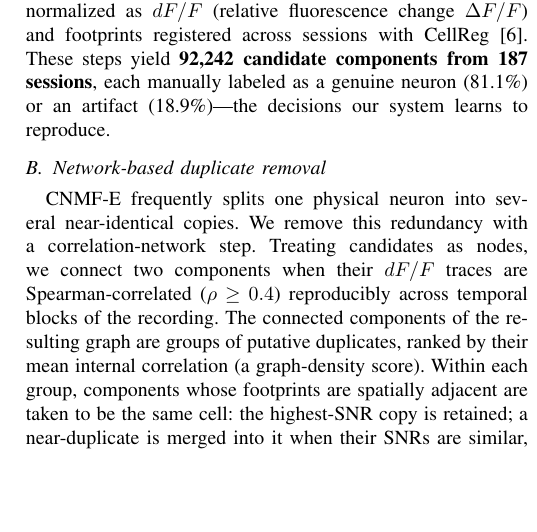
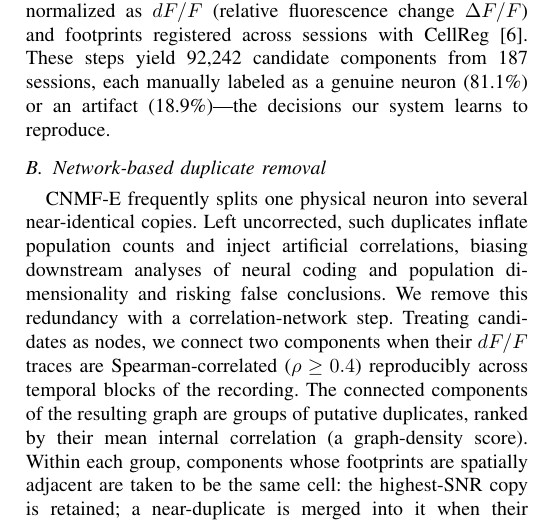
Before and after one commit to iabs-neuro/bearmind, a LaTeX paper (paper/autoinspect/main.tex): part of one column of page 2 of 4, cut so that both start at the same text, the shorter picture padded with empty space. Compiled offline with pdfLaTeX.

Commit message:
paper: standardize index terms; de-duplicate intro opening vs abstract; add bio-motivation for duplicate removal (neural-coding bias); keep dataset numbers to 2 places (abstract + methods), unbold

```diff
--- a/paper/autoinspect/main.tex
+++ b/paper/autoinspect/main.tex
@@ -100,12 +100,12 @@ We automate this bottleneck with an interpretable pipeline whose contribution is
 
 The system was developed on data from a large hippocampal imaging program \cite{dataset2026}; we summarize the acquisition relevant to quality control. Adult C57BL/6 mice (with 5xFAD animals in a memory-impairment arm) were used. Under anesthesia, 300~nL of AAV1.CAG.GCaMP6s were injected unilaterally into dorsal hippocampal area CA1 (AP~$-1.94$, ML~$+1.46$, DV~$-1.2$~mm); one week later a 1-mm GRIN lens was implanted above CA1, and a baseplate for a miniature microscope (UCLA Miniscope V4.4) was mounted in a third procedure. After recovery, CA1 population activity was imaged in freely moving animals across four free-exploration and contextual-memory paradigms---among them cue-rich open-field exploration in a $44\times44$~cm arena over four daily 10-min sessions, contextual fear conditioning, a patterned open field, and a repeated open-field memory task. Overhead behavioral video was synchronized with the imaging stream in Bonsai \cite{lopes2015bonsai}. All procedures were approved by the Bioethics Commission of Lomonosov Moscow State University (application 159-g, meeting 154-d-r, 17 August 2023).
 
-Videos were motion-corrected with NoRMCorre \cite{Pnevmatikakis2017} and decomposed into spatial footprints and calcium traces with CNMF-E \cite{Zhou2018} in the authors' BEARMIND pipeline (\texttt{github.com/iabs-neuro/bearmind}), built on CaImAn \cite{Giovannucci2019}. CNMF-E used estimated neuron size $3$--$6$~px (at 3~$\mu$m/px), local-correlation threshold $0.85$--$0.95$, and peak-to-noise ratio $3$--$15$, with a first pass keeping components of spatial correlation $\ge0.95$ and SNR $\ge3$. Traces were normalized as $dF/F$ (relative fluorescence change $\Delta F/F$) and footprints registered across sessions with CellReg \cite{Sheintuch2017}. These steps yield \textbf{92{,}242 candidate components from 187 sessions}, each manually labeled as a genuine neuron (81.1\%) or an artifact (18.9\%)---the decisions our system learns to reproduce.
+Videos were motion-corrected with NoRMCorre \cite{Pnevmatikakis2017} and decomposed into spatial footprints and calcium traces with CNMF-E \cite{Zhou2018} in the authors' BEARMIND pipeline (\texttt{github.com/iabs-neuro/bearmind}), built on CaImAn \cite{Giovannucci2019}. CNMF-E used estimated neuron size $3$--$6$~px (at 3~$\mu$m/px), local-correlation threshold $0.85$--$0.95$, and peak-to-noise ratio $3$--$15$, with a first pass keeping components of spatial correlation $\ge0.95$ and SNR $\ge3$. Traces were normalized as $dF/F$ (relative fluorescence change $\Delta F/F$) and footprints registered across sessions with CellReg \cite{Sheintuch2017}. These steps yield 92{,}242 candidate components from 187 sessions, each manually labeled as a genuine neuron (81.1\%) or an artifact (18.9\%)---the decisions our system learns to reproduce.
 
 \subsection{Network-based duplicate removal}
 \label{sec:network}
 
-CNMF-E frequently splits one physical neuron into several near-identical copies. We remove this redundancy with a correlation-network step. Treating candidates as nodes, we connect two components when their $dF/F$ traces are Spearman-correlated ($\rho\ge0.4$) reproducibly across temporal blocks of the recording. The connected components of the resulting graph are groups of putative duplicates, ranked by their mean internal correlation (a graph-density score). Within each group, components whose footprints are spatially adjacent are taken to be the same cell: the highest-SNR copy is retained; a near-duplicate is merged into it when their SNRs are similar, otherwise the weaker copy is discarded. The spatial-adjacency requirement guards against collapsing genuinely distinct but co-active neurons, which are correlated yet spatially separated. Casting deduplication as clustering of a correlation graph removes redundancy before classification and links candidate screening to the analysis of correlation networks. The $92{,}242$ labeled candidates above are those presented to the classifier, and all reported metrics are computed on this set.
+CNMF-E frequently splits one physical neuron into several near-identical copies. Left uncorrected, such duplicates inflate population counts and inject artificial correlations, biasing downstream analyses of neural coding and population dimensionality and risking false conclusions. We remove this redundancy with a correlation-network step. Treating candidates as nodes, we connect two components when their $dF/F$ traces are Spearman-correlated ($\rho\ge0.4$) reproducibly across temporal blocks of the recording. The connected components of the resulting graph are groups of putative duplicates, ranked by their mean internal correlation (a graph-density score). Within each group, components whose footprints are spatially adjacent are taken to be the same cell: the highest-SNR copy is retained; a near-duplicate is merged into it when their SNRs are similar, otherwise the weaker copy is discarded. The spatial-adjacency requirement guards against collapsing genuinely distinct but co-active neurons, which are correlated yet spatially separated. Casting deduplication as clustering of a correlation graph removes redundancy before classification and links candidate screening to the analysis of correlation networks. The labeled candidates above are those presented to the classifier, and all reported metrics are computed on this set.
 
 \subsection{Interpretable feature space}
 
```
Also changed, not shown: paper/autoinspect/main.pdf, paper/autoinspect/main.tex (6 more changed lines).
